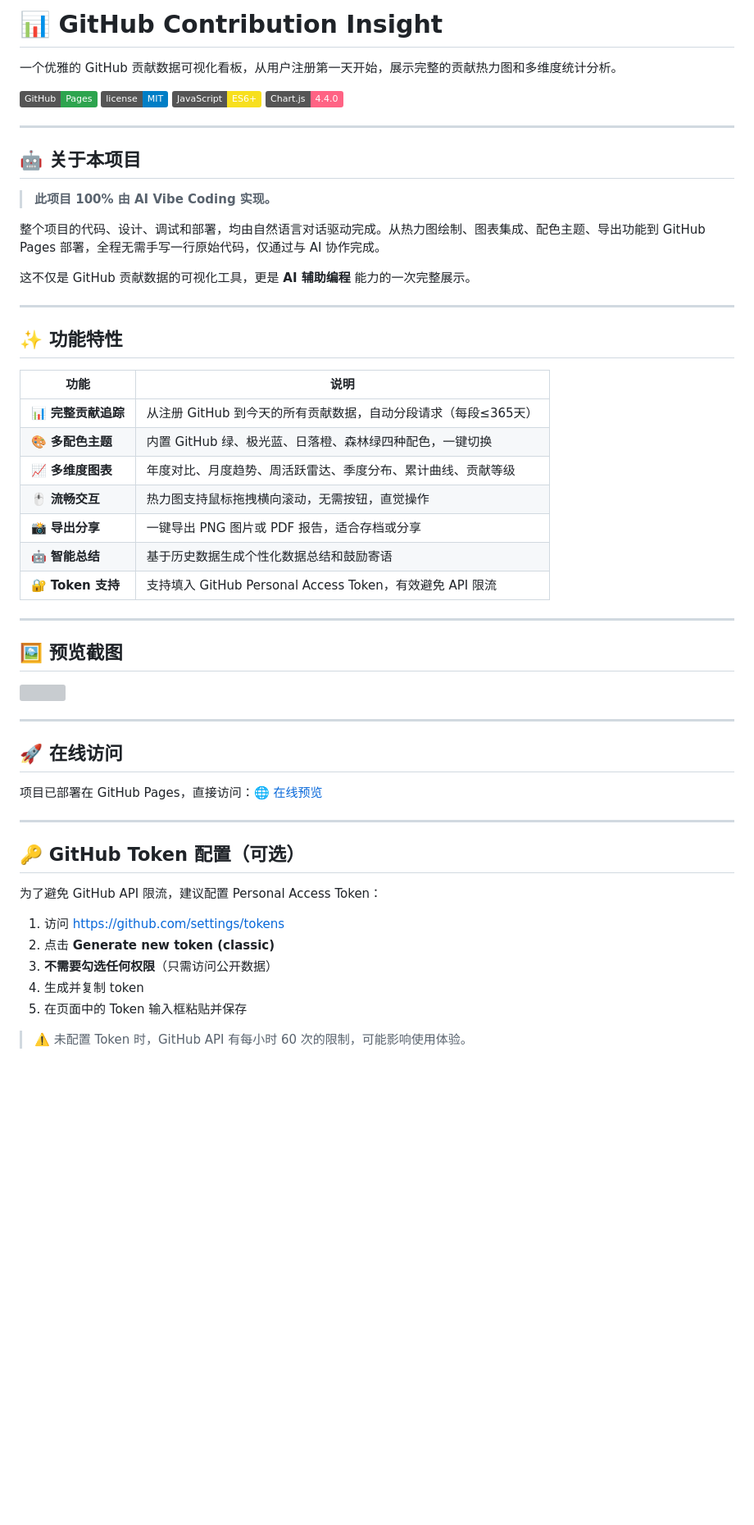
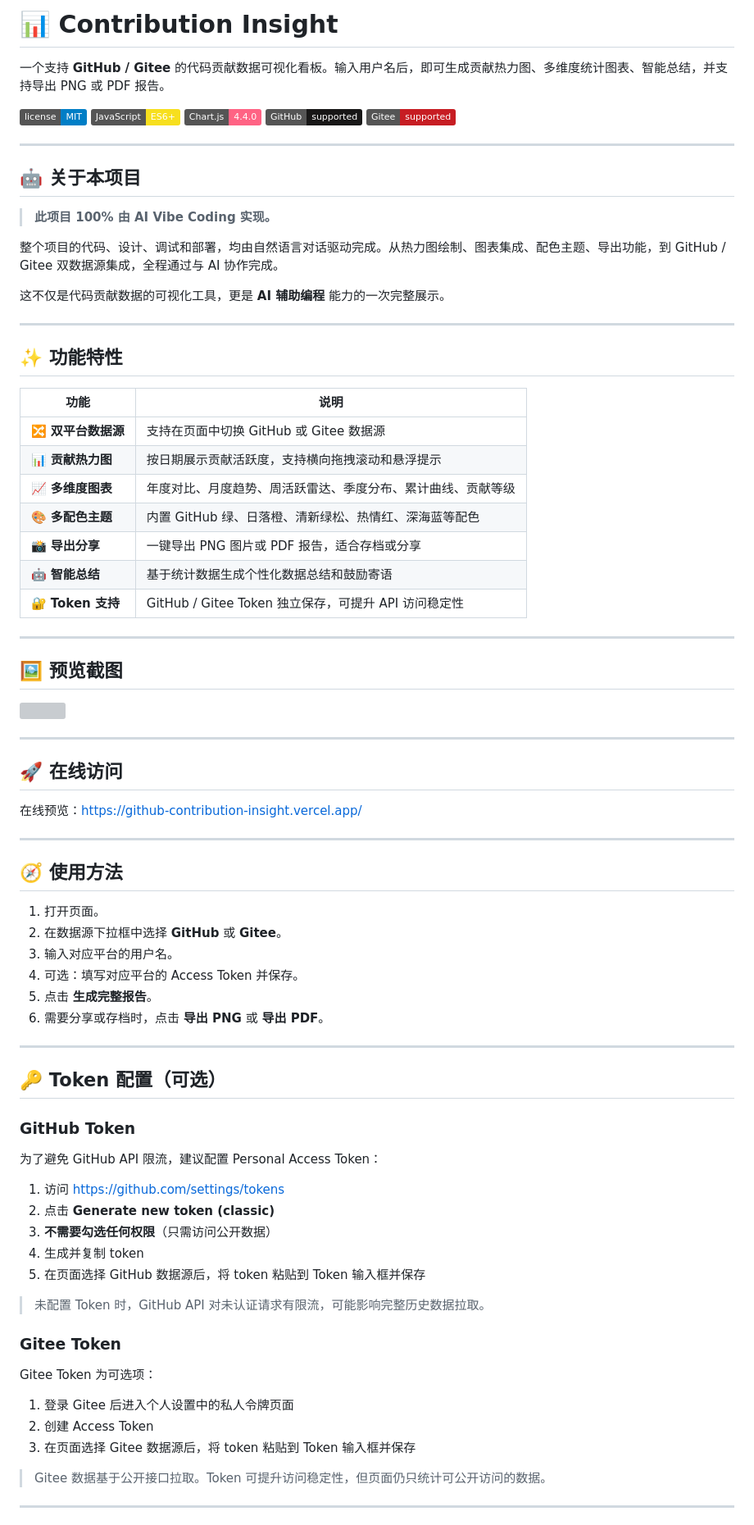
Before and after one commit to xiangxiang62/github-contribution-insight, a Markdown page: README.md, the part around one of its changes. Shown at 82% size. Rendered like a GitHub page; badges without logos; blank space fills up the shorter version; grey boxes are pictures that could not be loaded.

Commit message:
feat: 完善 Readme 文档

```diff
--- a/README.md
+++ b/README.md
@@ -1,11 +1,12 @@
-# 📊 GitHub Contribution Insight
+# 📊 Contribution Insight
 
-一个优雅的 GitHub 贡献数据可视化看板，从用户注册第一天开始，展示完整的贡献热力图和多维度统计分析。
+一个支持 **GitHub / Gitee** 的代码贡献数据可视化看板。输入用户名后，即可生成贡献热力图、多维度统计图表、智能总结，并支持导出 PNG 或 PDF 报告。
 
-![GitHub Pages](https://img.shields.io/badge/GitHub-Pages-2da44e?logo=github)
 ![License](https://img.shields.io/badge/license-MIT-blue)
 ![JavaScript](https://img.shields.io/badge/JavaScript-ES6+-f7df1e?logo=javascript)
 ![Chart.js](https://img.shields.io/badge/Chart.js-4.4.0-ff6384?logo=chartdotjs)
+![GitHub](https://img.shields.io/badge/GitHub-supported-181717?logo=github)
+![Gitee](https://img.shields.io/badge/Gitee-supported-c71d23)
 
 ---
 
@@ -13,9 +14,9 @@
 
 > **此项目 100% 由 AI Vibe Coding 实现。**
 
-整个项目的代码、设计、调试和部署，均由自然语言对话驱动完成。从热力图绘制、图表集成、配色主题、导出功能到 GitHub Pages 部署，全程无需手写一行原始代码，仅通过与 AI 协作完成。
+整个项目的代码、设计、调试和部署，均由自然语言对话驱动完成。从热力图绘制、图表集成、配色主题、导出功能，到 GitHub / Gitee 双数据源集成，全程通过与 AI 协作完成。
 
-这不仅是 GitHub 贡献数据的可视化工具，更是 **AI 辅助编程** 能力的一次完整展示。
+这不仅是代码贡献数据的可视化工具，更是 **AI 辅助编程** 能力的一次完整展示。
 
 ---
 
@@ -23,13 +24,13 @@
 
 | 功能 | 说明 |
 |------|------|
-| 📊 **完整贡献追踪** | 从注册 GitHub 到今天的所有贡献数据，自动分段请求（每段≤365天） |
-| 🎨 **多配色主题** | 内置 GitHub 绿、极光蓝、日落橙、森林绿四种配色，一键切换 |
+| 🔀 **双平台数据源** | 支持在页面中切换 GitHub 或 Gitee 数据源 |
+| 📊 **贡献热力图** | 按日期展示贡献活跃度，支持横向拖拽滚动和悬浮提示 |
 | 📈 **多维度图表** | 年度对比、月度趋势、周活跃雷达、季度分布、累计曲线、贡献等级 |
-| 🖱️ **流畅交互** | 热力图支持鼠标拖拽横向滚动，无需按钮，直觉操作 |
+| 🎨 **多配色主题** | 内置 GitHub 绿、日落橙、清新绿松、热情红、深海蓝等配色 |
 | 📸 **导出分享** | 一键导出 PNG 图片或 PDF 报告，适合存档或分享 |
-| 🤖 **智能总结** | 基于历史数据生成个性化数据总结和鼓励寄语 |
-| 🔐 **Token 支持** | 支持填入 GitHub Personal Access Token，有效避免 API 限流 |
+| 🤖 **智能总结** | 基于统计数据生成个性化数据总结和鼓励寄语 |
+| 🔐 **Token 支持** | GitHub / Gitee Token 独立保存，可提升 API 访问稳定性 |
 
 ---
 
@@ -41,11 +42,24 @@
 
 ## 🚀 在线访问
 
-项目已部署在 GitHub Pages，直接访问：[🌐 在线预览](https://github-contribution-insight.vercel.app/)
+在线预览：[https://github-contribution-insight.vercel.app/](https://github-contribution-insight.vercel.app/)
 
 ---
 
-## 🔑 GitHub Token 配置（可选）
+## 🧭 使用方法
+
+1. 打开页面。
+2. 在数据源下拉框中选择 **GitHub** 或 **Gitee**。
+3. 输入对应平台的用户名。
+4. 可选：填写对应平台的 Access Token 并保存。
+5. 点击 **生成完整报告**。
+6. 需要分享或存档时，点击 **导出 PNG** 或 **导出 PDF**。
+
+---
+
+## 🔑 Token 配置（可选）
+
+### GitHub Token
 
 为了避免 GitHub API 限流，建议配置 Personal Access Token：
 
@@ -53,6 +67,19 @@
 2. 点击 **Generate new token (classic)**
 3. **不需要勾选任何权限**（只需访问公开数据）
 4. 生成并复制 token
-5. 在页面中的 Token 输入框粘贴并保存
+5. 在页面选择 GitHub 数据源后，将 token 粘贴到 Token 输入框并保存
 
-> ⚠️ 未配置 Token 时，GitHub API 有每小时 60 次的限制，可能影响使用体验。
+> 未配置 Token 时，GitHub API 对未认证请求有限流，可能影响完整历史数据拉取。
+
+### Gitee Token
+
+Gitee Token 为可选项：
+
+1. 登录 Gitee 后进入个人设置中的私人令牌页面
+2. 创建 Access Token
+3. 在页面选择 Gitee 数据源后，将 token 粘贴到 Token 输入框并保存
+
+> Gitee 数据基于公开接口拉取。Token 可提升访问稳定性，但页面仍只统计可公开访问的数据。
+
+---
+
```
Also changed, not shown: other parts of README.md (+27 -5 lines).
